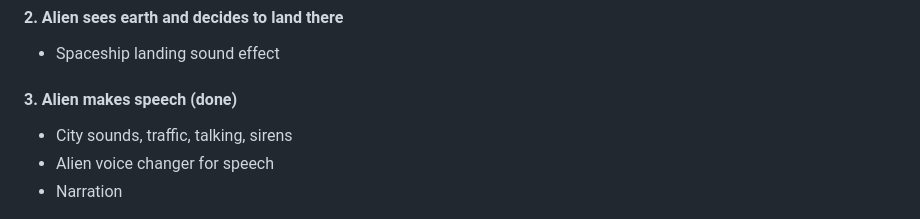
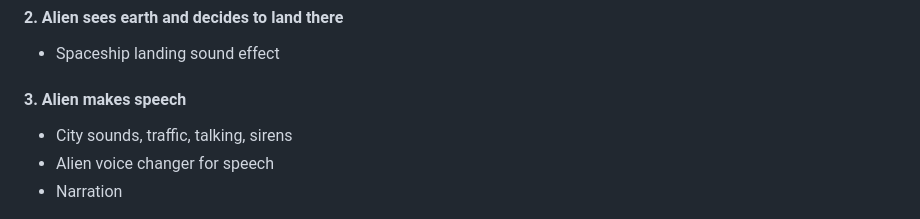
Before and after one commit to Kyrie21323/Sound-Project, a Markdown page: README.md, the part around the change. Drawn GitHub-style.

```diff
--- a/README.md
+++ b/README.md
@@ -15,7 +15,7 @@ Our project revolves around a soundscape adventure set in Earth and space, which
 - Narration
 #### 2. Alien sees earth and decides to land there
 - Spaceship landing sound effect
-#### 3. Alien makes speech (done)
+#### 3. Alien makes speech
 - City sounds, traffic, talking, sirens
 - Alien voice changer for speech
 - Narration
```
